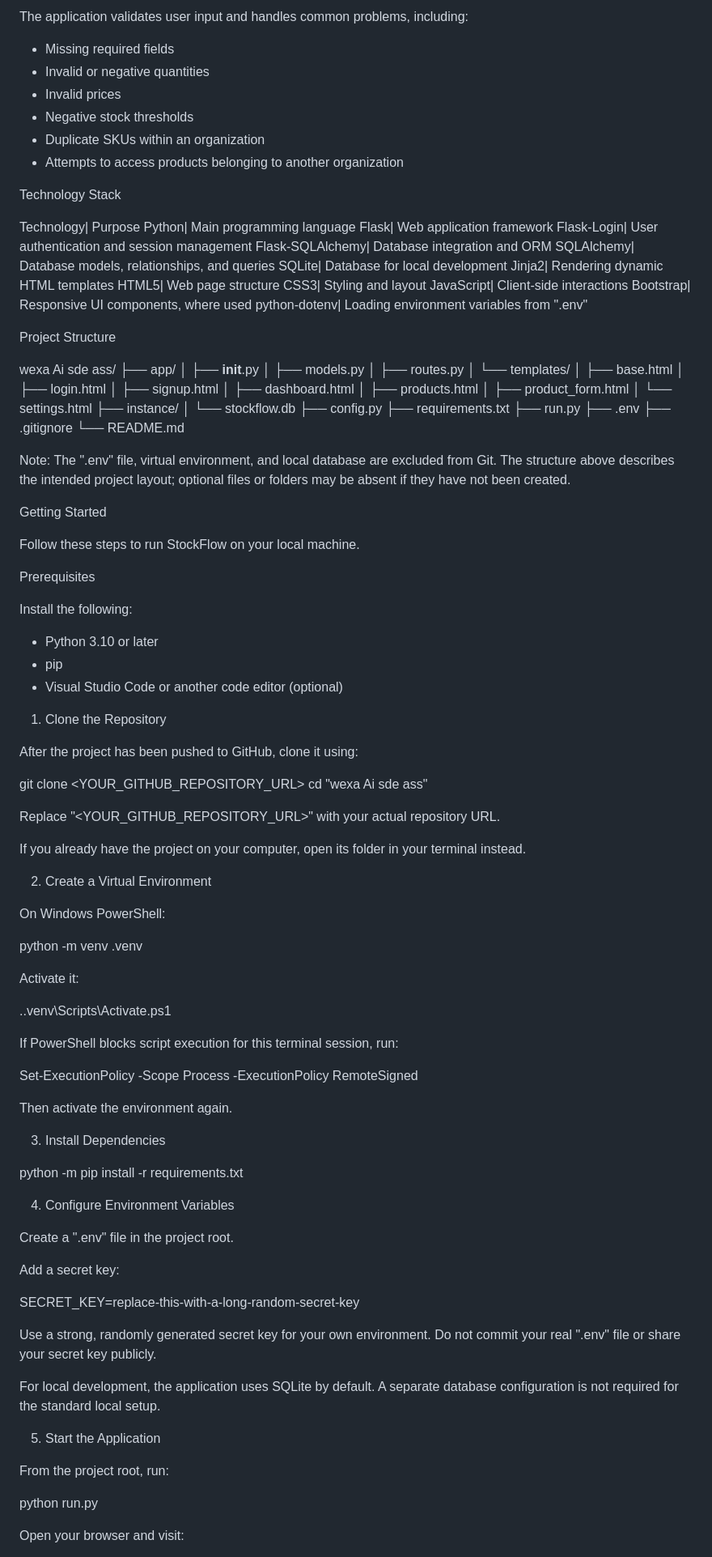
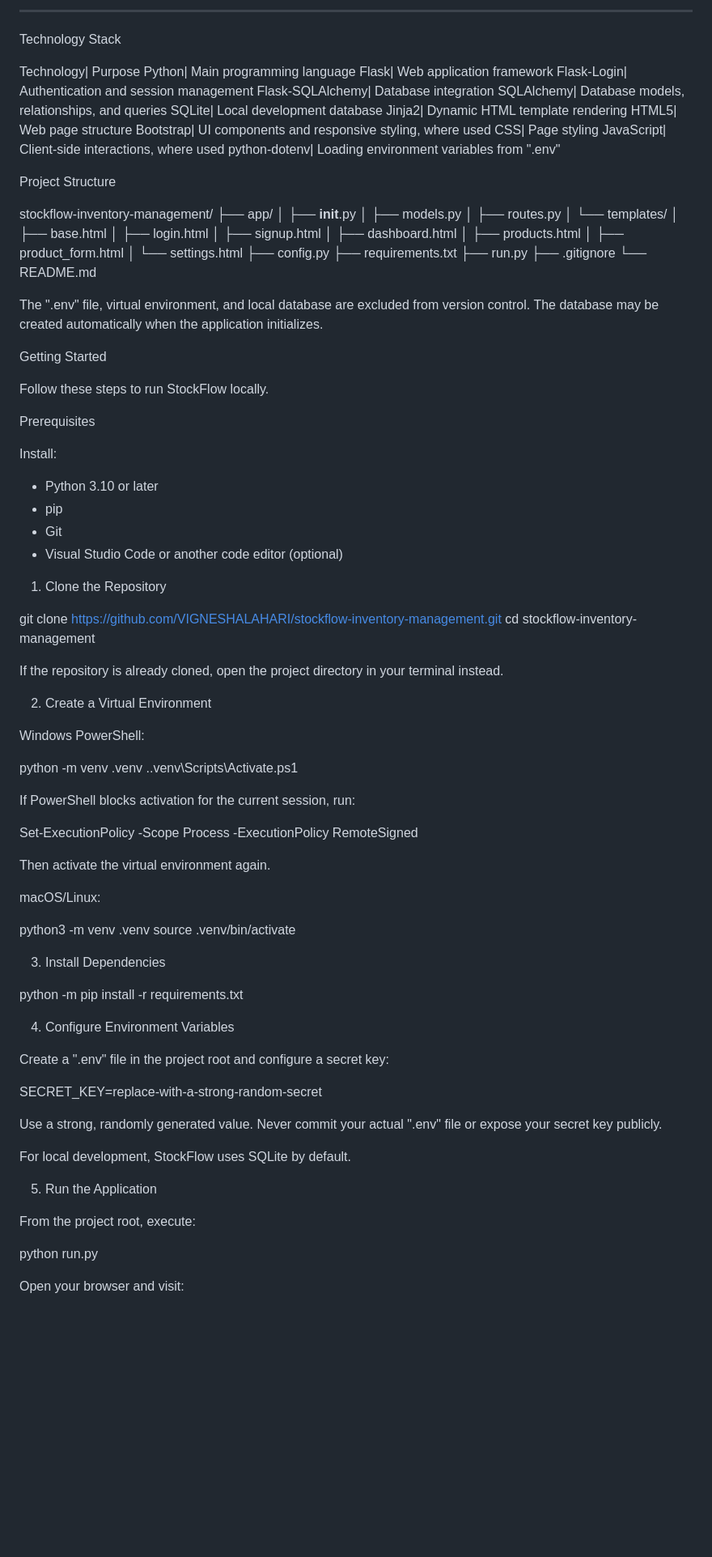
Before and after one commit to VIGNESHALAHARI/stockflow-inventory-management, a Markdown page: README.md, the part around one of its changes. Shown at 81% size. GitHub-like rendering; blank space fills up the shorter version.

```diff
--- a/README.md
+++ b/README.md
@@ -73,32 +70,25 @@ This default is used for products that do not have an individual threshold confi
 
-The application validates user input and handles common problems, including:
-
-- Missing required fields
-- Invalid or negative quantities
-- Invalid prices
-- Negative stock thresholds
-- Duplicate SKUs within an organization
-- Attempts to access products belonging to another organization
+---
 
 Technology Stack
 
 Technology| Purpose
 Python| Main programming language
 Flask| Web application framework
-Flask-Login| User authentication and session management
-Flask-SQLAlchemy| Database integration and ORM
+Flask-Login| Authentication and session management
+Flask-SQLAlchemy| Database integration
 SQLAlchemy| Database models, relationships, and queries
-SQLite| Database for local development
-Jinja2| Rendering dynamic HTML templates
+SQLite| Local development database
+Jinja2| Dynamic HTML template rendering
 HTML5| Web page structure
-CSS3| Styling and layout
-JavaScript| Client-side interactions
-Bootstrap| Responsive UI components, where used
+Bootstrap| UI components and responsive styling, where used
+CSS| Page styling
+JavaScript| Client-side interactions, where used
 python-dotenv| Loading environment variables from ".env"
 
 Project Structure
 
-wexa Ai sde ass/
+stockflow-inventory-management/
 ├── app/
 │   ├── __init__.py
 │   ├── models.py
@@ -111,55 +101,51 @@ wexa Ai sde ass/
 │       ├── products.html
 │       ├── product_form.html
 │       └── settings.html
-├── instance/
-│   └── stockflow.db
 ├── config.py
 ├── requirements.txt
 ├── run.py
-├── .env
 ├── .gitignore
 └── README.md
 
-Note: The ".env" file, virtual environment, and local database are excluded from Git. The structure above describes the intended project layout; optional files or folders may be absent if they have not been created.
+The ".env" file, virtual environment, and local database are excluded from version control. The database may be created automatically when the application initializes.
 
 Getting Started
 
-Follow these steps to run StockFlow on your local machine.
+Follow these steps to run StockFlow locally.
 
 Prerequisites
 
-Install the following:
+Install:
 
 - Python 3.10 or later
 - pip
+- Git
 - Visual Studio Code or another code editor (optional)
 
 1. Clone the Repository
 
-After the project has been pushed to GitHub, clone it using:
+git clone https://github.com/VIGNESHALAHARI/stockflow-inventory-management.git
+cd stockflow-inventory-management
 
-git clone <YOUR_GITHUB_REPOSITORY_URL>
-cd "wexa Ai sde ass"
-
-Replace "<YOUR_GITHUB_REPOSITORY_URL>" with your actual repository URL.
-
-If you already have the project on your computer, open its folder in your terminal instead.
+If the repository is already cloned, open the project directory in your terminal instead.
 
 2. Create a Virtual Environment
 
-On Windows PowerShell:
+Windows PowerShell:
 
 python -m venv .venv
-
-Activate it:
-
 .\.venv\Scripts\Activate.ps1
 
-If PowerShell blocks script execution for this terminal session, run:
+If PowerShell blocks activation for the current session, run:
 
 Set-ExecutionPolicy -Scope Process -ExecutionPolicy RemoteSigned
 
-Then activate the environment again.
+Then activate the virtual environment again.
+
+macOS/Linux:
+
+python3 -m venv .venv
+source .venv/bin/activate
 
 3. Install Dependencies
 
@@ -167,19 +153,17 @@ python -m pip install -r requirements.txt
 
 4. Configure Environment Variables
 
-Create a ".env" file in the project root.
+Create a ".env" file in the project root and configure a secret key:
 
-Add a secret key:
+SECRET_KEY=replace-with-a-strong-random-secret
 
-SECRET_KEY=replace-this-with-a-long-random-secret-key
+Use a strong, randomly generated value. Never commit your actual ".env" file or expose your secret key publicly.
 
-Use a strong, randomly generated secret key for your own environment. Do not commit your real ".env" file or share your secret key publicly.
+For local development, StockFlow uses SQLite by default.
 
-For local development, the application uses SQLite by default. A separate database configuration is not required for the standard local setup.
+5. Run the Application
 
-5. Start the Application
-
-From the project root, run:
+From the project root, execute:
 
 python run.py
 
```
Also changed, not shown: other parts of README.md (+89 -106 lines).
